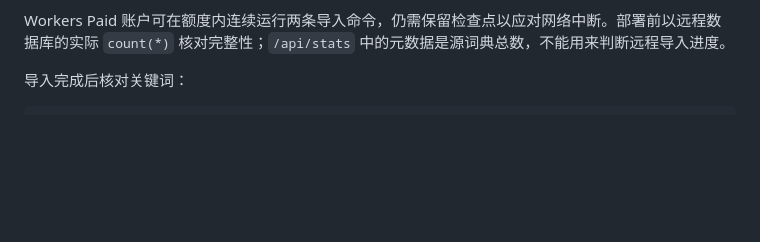
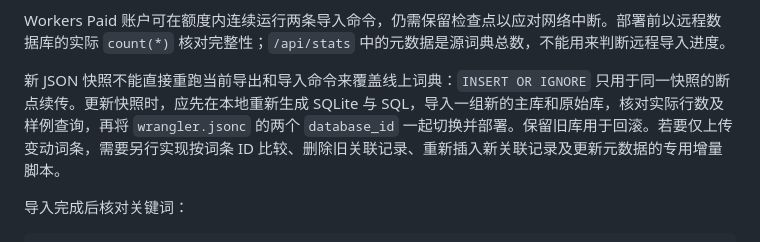
Before and after one commit to Arrow36/Hangul-Hanja-mixed-script-CF, a Markdown page: README.md, the part around the change. GitHub-like rendering; blank space fills up the shorter version.

Commit message:
Document dictionary snapshot replacement

```diff
--- a/README.md
+++ b/README.md
@@ -50,6 +50,8 @@ python scripts/import_d1.py output/d1/raw hangul-hanja-raw
 **Free Plan 初次导入需多日。** 这份快照主库约 180 万业务行，远超 D1 Free 每日行写入额度，且索引也会增加写入计数。达到当日限额时脚本会停止；次日再次执行同一命令，脚本按本地检查点跳过已成功的 SQL 文件，同一文件的插入也使用 `INSERT OR IGNORE` 避免重放重复行。不要删除 `output/d1` 或其中的 `.imported-remote` 检查点，直到导入完成。D1 Free 限额按账户汇总，主库和原始 JSON 库共享每日额度。[最新额度与计量](https://developers.cloudflare.com/d1/platform/pricing/)请以官方文档为准。Cloudflare Free 超额后查询/写入会失败，而不会自动产生付费账单。
 
 Workers Paid 账户可在额度内连续运行两条导入命令，仍需保留检查点以应对网络中断。部署前以远程数据库的实际 `count(*)` 核对完整性；`/api/stats` 中的元数据是源词典总数，不能用来判断远程导入进度。
+
+新 JSON 快照不能直接重跑当前导出和导入命令来覆盖线上词典：`INSERT OR IGNORE` 只用于同一快照的断点续传。更新快照时，应先在本地重新生成 SQLite 与 SQL，导入一组新的主库和原始库，核对实际行数及样例查询，再将 `wrangler.jsonc` 的两个 `database_id` 一起切换并部署。保留旧库用于回滚。若要仅上传变动词条，需要另行实现按词条 ID 比较、删除旧关联记录、重新插入新关联记录及更新元数据的专用增量脚本。
 
 导入完成后核对关键词：
 
```
